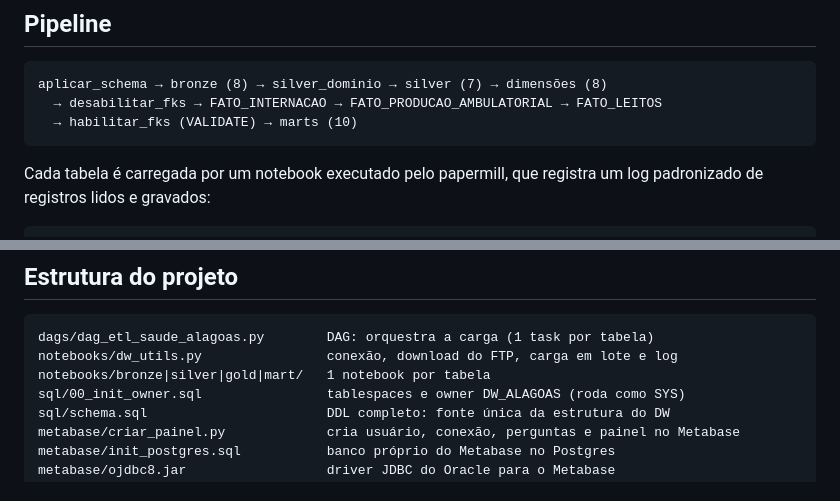
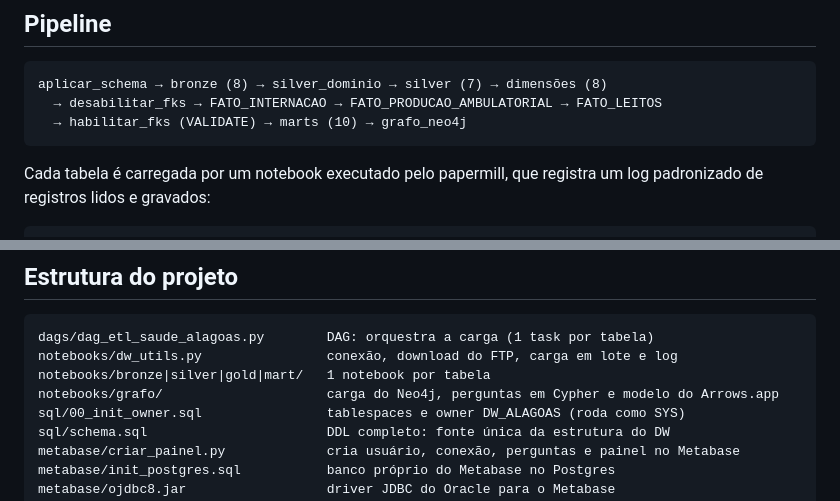
Before and after one commit to yurygalvao/dw_saude_alagoas, a Markdown page: README.md, 2 parts joined by grey strips. GitHub-like rendering.

````diff
--- a/README.md
+++ b/README.md
@@ -116,7 +122,7 @@ DATASUS entram assim que são publicados.
 ```
 aplicar_schema → bronze (8) → silver_dominio → silver (7) → dimensões (8)
   → desabilitar_fks → FATO_INTERNACAO → FATO_PRODUCAO_AMBULATORIAL → FATO_LEITOS
-  → habilitar_fks (VALIDATE) → marts (10)
+  → habilitar_fks (VALIDATE) → marts (10) → grafo_neo4j
 ```
 
 Cada tabela é carregada por um notebook executado pelo papermill, que registra um log
@@ -189,6 +212,7 @@ fato é descartada por chave inválida. A `FATO_INTERNACAO` tem as dimensões de
 dags/dag_etl_saude_alagoas.py        DAG: orquestra a carga (1 task por tabela)
 notebooks/dw_utils.py                conexão, download do FTP, carga em lote e log
 notebooks/bronze|silver|gold|mart/   1 notebook por tabela
+notebooks/grafo/                     carga do Neo4j, perguntas em Cypher e modelo do Arrows.app
 sql/00_init_owner.sql                tablespaces e owner DW_ALAGOAS (roda como SYS)
 sql/schema.sql                       DDL completo: fonte única da estrutura do DW
 metabase/criar_painel.py             cria usuário, conexão, perguntas e painel no Metabase
````
Also changed, not shown: other parts of README.md (+24 -6 lines), docs/grafos/g10.png (added), docs/grafos/modelo_arrows.png (added), 9 other files.
